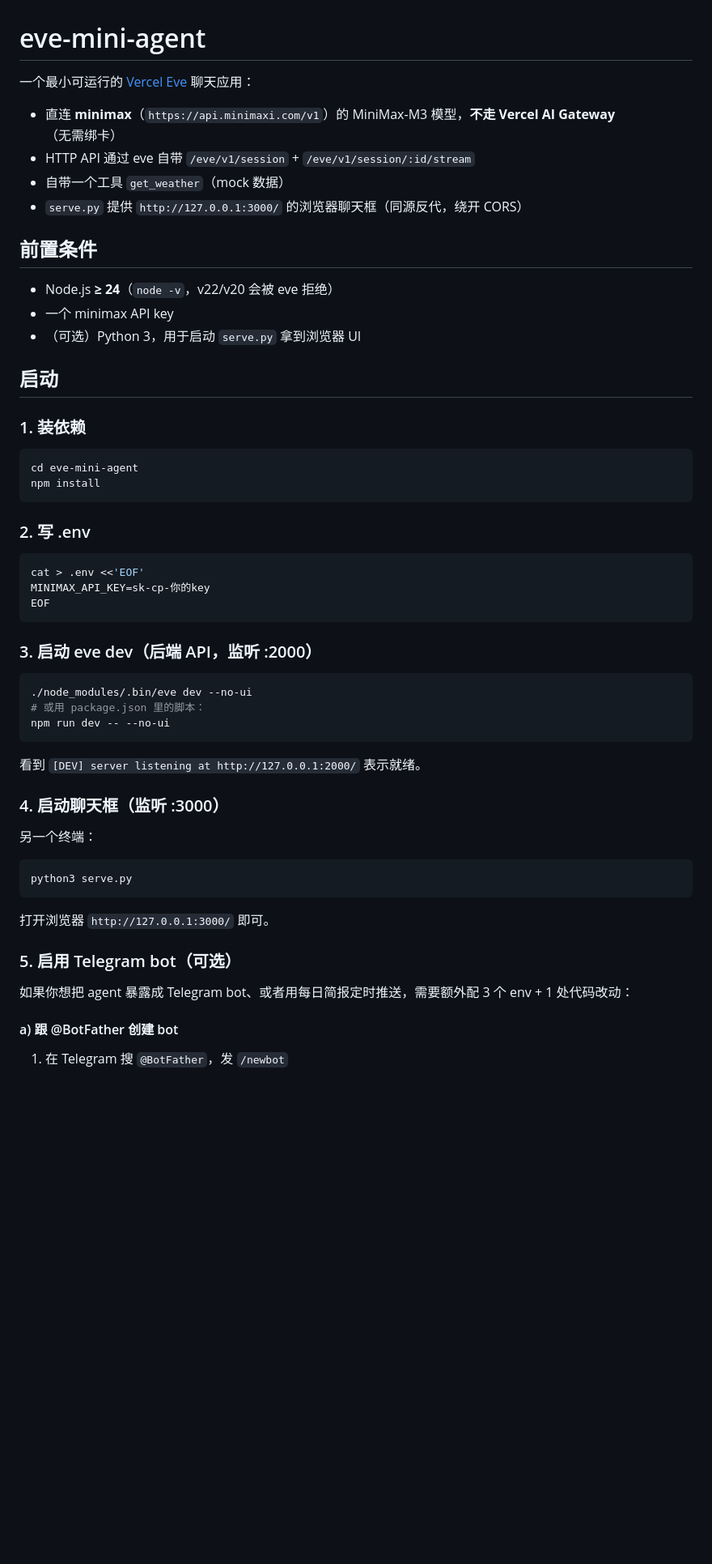
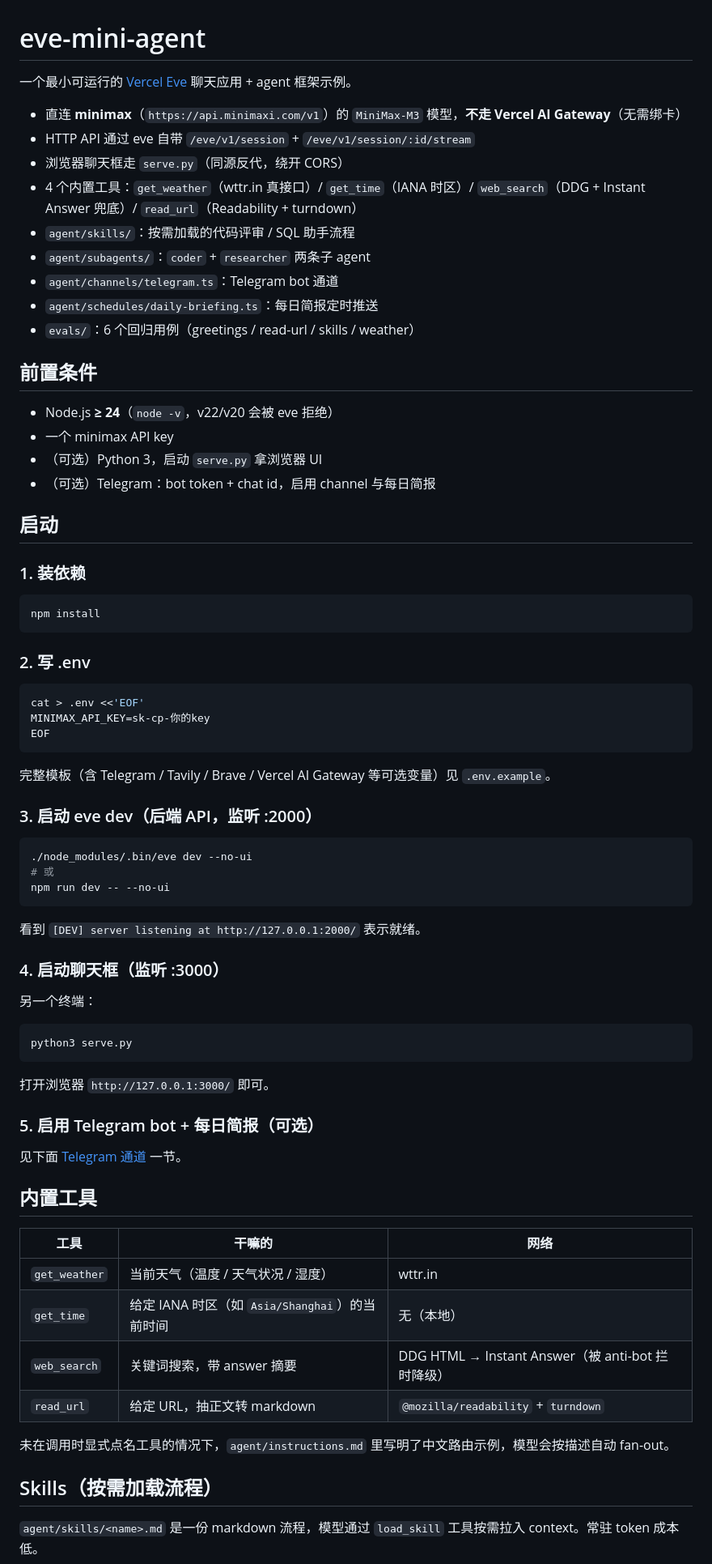
Before and after one commit to gmg0829/eve-mini-agent, a Markdown page: README.md, the part around one of its changes. Shown at 81% size. Drawn GitHub-style; blank space fills up the shorter version.

````diff
--- a/README.md
+++ b/README.md
@@ -1,23 +1,28 @@
 # eve-mini-agent
 
-一个最小可运行的 [Vercel Eve](https://github.com/vercel/eve) 聊天应用：
+一个最小可运行的 [Vercel Eve](https://github.com/vercel/eve) 聊天应用 + agent 框架示例。
 
-- 直连 **minimax**（`https://api.minimaxi.com/v1`）的 MiniMax-M3 模型，**不走 Vercel AI Gateway**（无需绑卡）
+- 直连 **minimax**（`https://api.minimaxi.com/v1`）的 `MiniMax-M3` 模型，**不走 Vercel AI Gateway**（无需绑卡）
 - HTTP API 通过 eve 自带 `/eve/v1/session` + `/eve/v1/session/:id/stream`
-- 自带一个工具 `get_weather`（mock 数据）
-- `serve.py` 提供 `http://127.0.0.1:3000/` 的浏览器聊天框（同源反代，绕开 CORS）
+- 浏览器聊天框走 `serve.py`（同源反代，绕开 CORS）
+- 4 个内置工具：`get_weather`（wttr.in 真接口）/ `get_time`（IANA 时区）/ `web_search`（DDG + Instant Answer 兜底）/ `read_url`（Readability + turndown）
+- `agent/skills/`：按需加载的代码评审 / SQL 助手流程
+- `agent/subagents/`：`coder` + `researcher` 两条子 agent
+- `agent/channels/telegram.ts`：Telegram bot 通道
+- `agent/schedules/daily-briefing.ts`：每日简报定时推送
+- `evals/`：6 个回归用例（greetings / read-url / skills / weather）
 
 ## 前置条件
 
 - Node.js **≥ 24**（`node -v`，v22/v20 会被 eve 拒绝）
 - 一个 minimax API key
-- （可选）Python 3，用于启动 `serve.py` 拿到浏览器 UI
+- （可选）Python 3，启动 `serve.py` 拿浏览器 UI
+- （可选）Telegram：bot token + chat id，启用 channel 与每日简报
 
 ## 启动
 
 ### 1. 装依赖
 ```bash
-cd eve-mini-agent
 npm install
 ```
 
@@ -27,11 +32,12 @@ cat > .env <<'EOF'
 MINIMAX_API_KEY=sk-cp-你的key
 EOF
 ```
+完整模板（含 Telegram / Tavily / Brave / Vercel AI Gateway 等可选变量）见 `.env.example`。
 
 ### 3. 启动 eve dev（后端 API，监听 :2000）
 ```bash
 ./node_modules/.bin/eve dev --no-ui
-# 或用 package.json 里的脚本：
+# 或
 npm run dev -- --no-ui
 ```
 看到 `[DEV] server listening at http://127.0.0.1:2000/` 表示就绪。
@@ -43,8 +49,21 @@ python3 serve.py
 ```
 打开浏览器 `http://127.0.0.1:3000/` 即可。
 
-### 5. 启用 Telegram bot（可选）
-如果你想把 agent 暴露成 Telegram bot、或者用每日简报定时推送，需要额外配 3 个 env + 1 处代码改动：
+### 5. 启用 Telegram bot + 每日简报（可选）
+见下面 [Telegram 通道](#telegram-通道) 一节。
 
-#### a) 跟 @BotFather 创建 bot
-1. 在 Telegram 搜 `@BotFather`，发 `/newbot`
+## 内置工具
+
+| 工具 | 干嘛的 | 网络 |
+|---|---|---|
+| `get_weather` | 当前天气（温度 / 天气状况 / 湿度） | wttr.in |
+| `get_time` | 给定 IANA 时区（如 `Asia/Shanghai`）的当前时间 | 无（本地） |
+| `web_search` | 关键词搜索，带 answer 摘要 | DDG HTML → Instant Answer（被 anti-bot 拦时降级） |
+| `read_url` | 给定 URL，抽正文转 markdown | `@mozilla/readability` + `turndown` |
+
+未在调用时显式点名工具的情况下，`agent/instructions.md` 里写明了中文路由示例，模型会按描述自动 fan-out。
+
+## Skills（按需加载流程）
+
+`agent/skills/<name>.md` 是一份 markdown 流程，模型通过 `load_skill` 工具按需拉入 context。常驻 token 成本低。
+
````
Also changed, not shown: other parts of README.md (+71 -22 lines).
